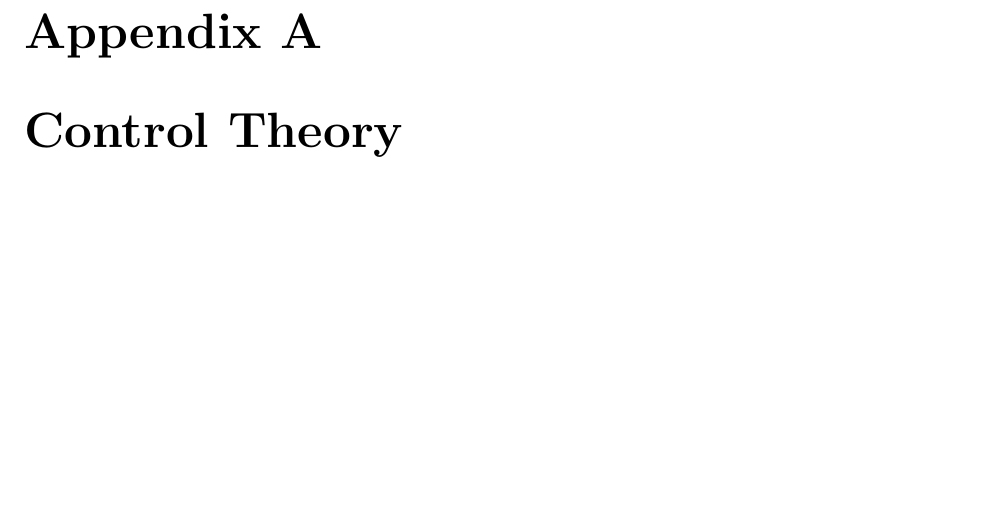
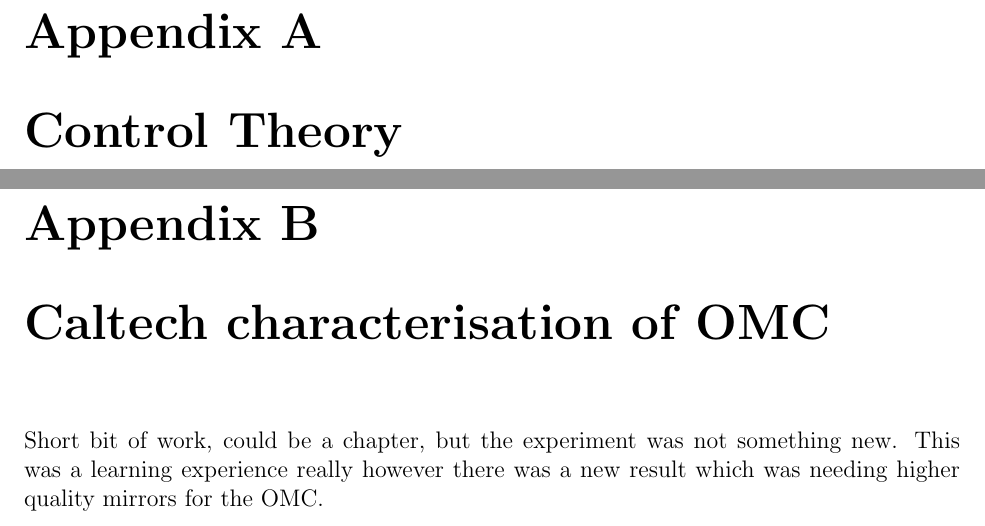
Before and after one commit to jhb123/thesis, a LaTeX thesis (main.tex): part of page 45 of 48 before the commit and two parts of pages 46 and 47 of 51 after it, the two joined at a grey line, cut so that both start at the same text, the shorter picture padded with empty space. Compiled offline with pdfLaTeX.

Commit message:
Added 2 appendicies chapters, caltech work and mode matching in python

```diff
--- a/main.tex
+++ b/main.tex
@@ -57,5 +57,8 @@ should this be an appendix?
 \chapter{Conclusion and Future Work}
 \appendix
 \chapter{Control Theory}
+\chapter{Caltech characterisation of OMC}
+Short bit of work, could be a chapter, but the experiment was not something new. This was a learning experience really however there was a new result which was needing higher quality mirrors for the OMC.
+\chapter{mode matching python implementation}
 \bibliography{C:/bibliography/bibliography}
 \end{document}
```
Also changed, not shown: main.pdf, 4 other files.
